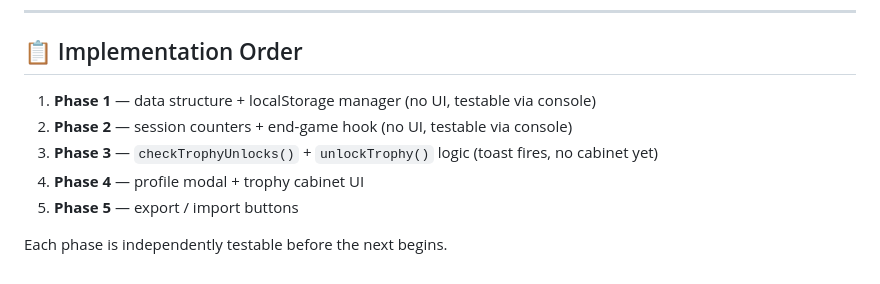
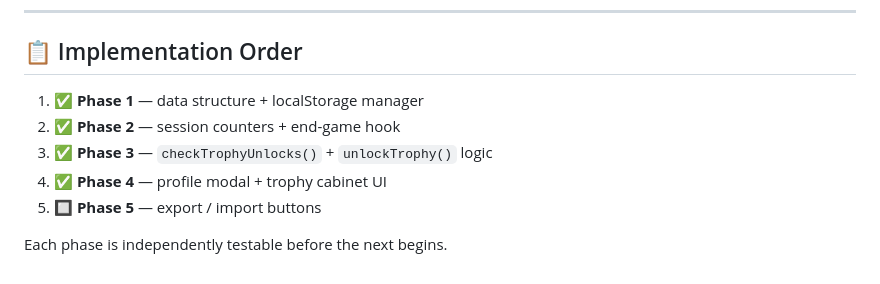
Before and after one commit to vafran/mchess, a Markdown page: roadmaps/ROADMAP_statiscian.md, the part around one of its changes. Rendered like a GitHub page.

```diff
--- a/roadmaps/ROADMAP_statiscian.md
+++ b/roadmaps/ROADMAP_statiscian.md
@@ -111,10 +111,10 @@ The cherry on top to make this a truly professional web app.
 
 ## 📋 Implementation Order
 
-1. **Phase 1** — data structure + localStorage manager (no UI, testable via console)
-2. **Phase 2** — session counters + end-game hook (no UI, testable via console)
-3. **Phase 3** — `checkTrophyUnlocks()` + `unlockTrophy()` logic (toast fires, no cabinet yet)
-4. **Phase 4** — profile modal + trophy cabinet UI
-5. **Phase 5** — export / import buttons
+1. ✅ **Phase 1** — data structure + localStorage manager
+2. ✅ **Phase 2** — session counters + end-game hook
+3. ✅ **Phase 3** — `checkTrophyUnlocks()` + `unlockTrophy()` logic
+4. ✅ **Phase 4** — profile modal + trophy cabinet UI
+5. 🔲 **Phase 5** — export / import buttons
 
 Each phase is independently testable before the next begins.
```
Also changed, not shown: other parts of roadmaps/ROADMAP_statiscian.md (+69 -69 lines).
